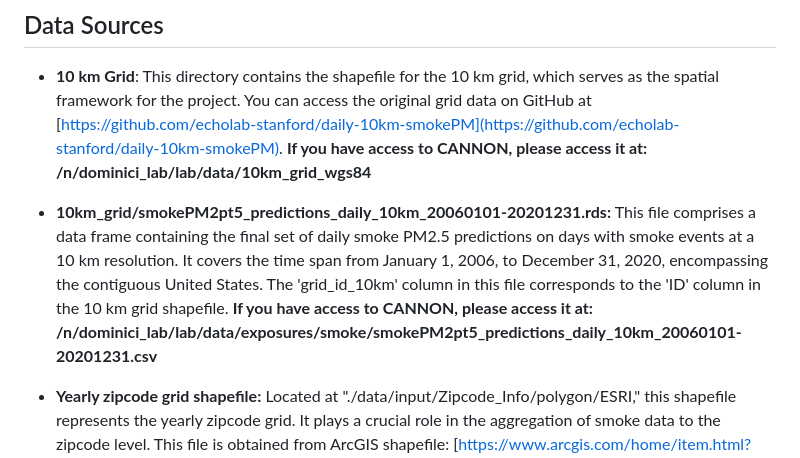
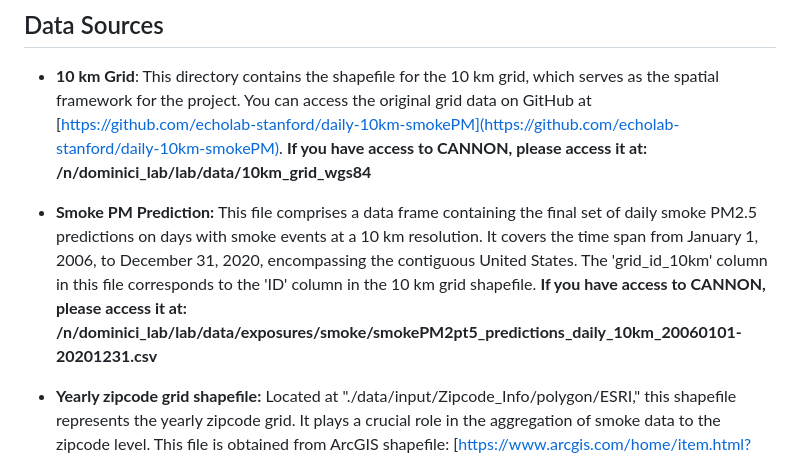
Before and after one commit to NSAPH-Data-Processing/smoke_aggregation, a Markdown page: README.md, the part around the change. Drawn GitHub-style.

```diff
--- a/README.md
+++ b/README.md
@@ -23,7 +23,7 @@ If you have access to the NSAPH CANNON database, you can find the project's data
 
 - **10 km Grid**: This directory contains the shapefile for the 10 km grid, which serves as the spatial framework for the project. You can access the original grid data on GitHub at [https://github.com/echolab-stanford/daily-10km-smokePM](https://github.com/echolab-stanford/daily-10km-smokePM). **If you have access to CANNON, please access it at: /n/dominici_lab/lab/data/10km_grid_wgs84**
 
-- **10km_grid/smokePM2pt5_predictions_daily_10km_20060101-20201231.rds:** This file comprises a data frame containing the final set of daily smoke PM2.5 predictions on days with smoke events at a 10 km resolution. It covers the time span from January 1, 2006, to December 31, 2020, encompassing the contiguous United States. The 'grid_id_10km' column in this file corresponds to the 'ID' column in the 10 km grid shapefile. **If you have access to CANNON, please access it at: /n/dominici_lab/lab/data/exposures/smoke/smokePM2pt5_predictions_daily_10km_20060101-20201231.csv**
+- **Smoke PM Prediction:** This file comprises a data frame containing the final set of daily smoke PM2.5 predictions on days with smoke events at a 10 km resolution. It covers the time span from January 1, 2006, to December 31, 2020, encompassing the contiguous United States. The 'grid_id_10km' column in this file corresponds to the 'ID' column in the 10 km grid shapefile. **If you have access to CANNON, please access it at: /n/dominici_lab/lab/data/exposures/smoke/smokePM2pt5_predictions_daily_10km_20060101-20201231.csv**
 
 - **Yearly zipcode grid shapefile:** Located at "./data/input/Zipcode_Info/polygon/ESRI," this shapefile represents the yearly zipcode grid. It plays a crucial role in the aggregation of smoke data to the zipcode level. This file is obtained from ArcGIS shapefile: [https://www.arcgis.com/home/item.html?id=46b350fa939149debfd9cc71566b43b4](ArcGIS Shapefile). **If you have access to CANNON, please access it at:/n/dominici_nsaph/Lab/data/shapefiles/zip_shape_files/Zipcode_Info**
 
```
